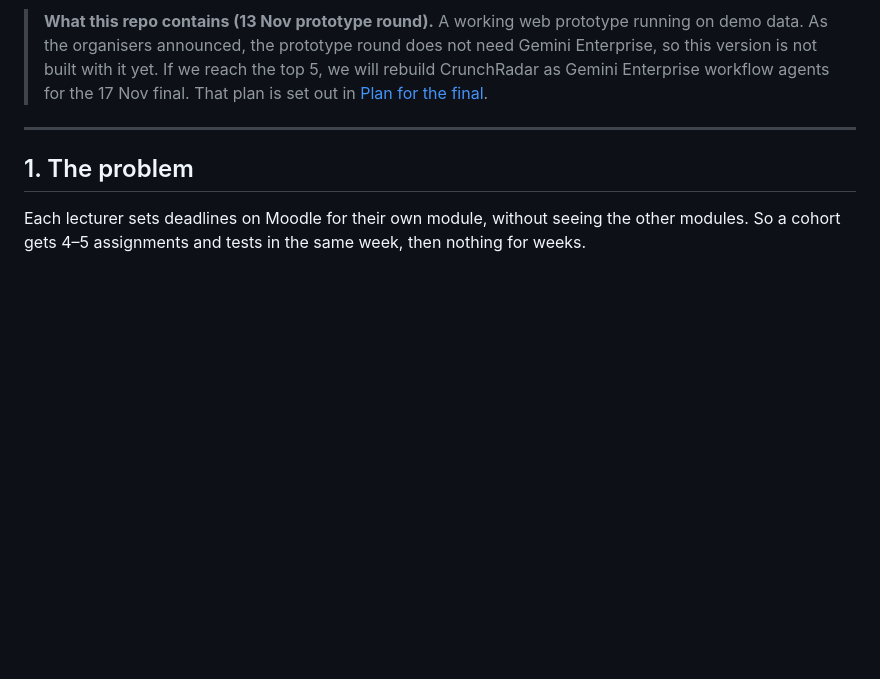
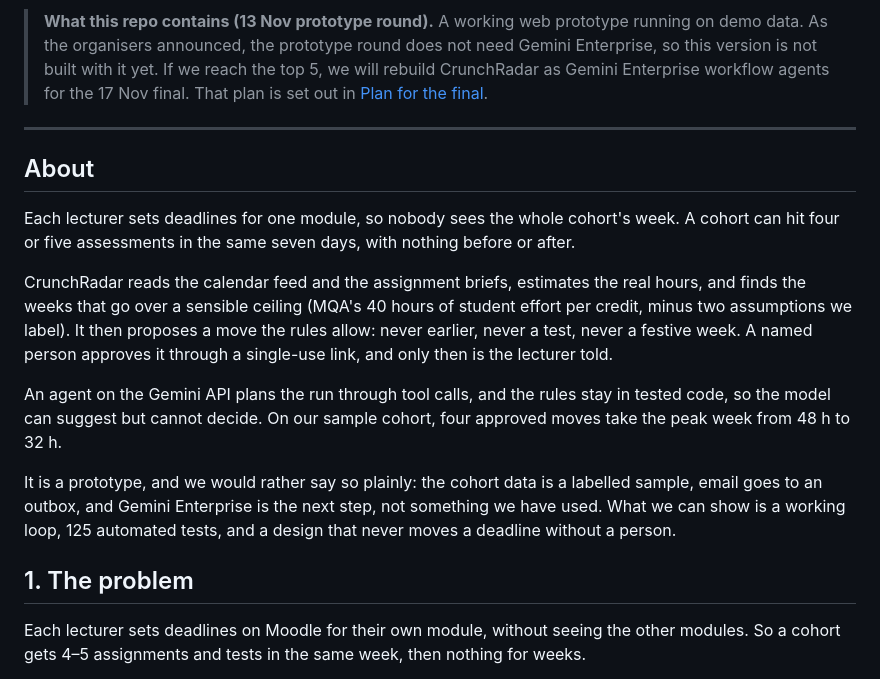
Before and after one commit to joseph-mayala/crunchradar, a Markdown page: README.md, the part around the change. Rendered like a GitHub page; blank space fills up the shorter version.

Commit message:
Add GitHub social preview, avatar and About copy; README About section

```diff
--- a/README.md
+++ b/README.md
@@ -13,6 +13,16 @@ APU Cloud Innovation Hackathon 2026 · Theme: Intelligent Automation & Digital T
 > **What this repo contains (13 Nov prototype round).** A working web prototype running on demo data. As the organisers announced, the prototype round does not need Gemini Enterprise, so this version is not built with it yet. If we reach the top 5, we will rebuild CrunchRadar as Gemini Enterprise workflow agents for the 17 Nov final. That plan is set out in [Plan for the final](#4-plan-for-the-final-17-nov-gemini-enterprise).
 
 ---
+
+## About
+
+Each lecturer sets deadlines for one module, so nobody sees the whole cohort's week. A cohort can hit four or five assessments in the same seven days, with nothing before or after.
+
+CrunchRadar reads the calendar feed and the assignment briefs, estimates the real hours, and finds the weeks that go over a sensible ceiling (MQA's 40 hours of student effort per credit, minus two assumptions we label). It then proposes a move the rules allow: never earlier, never a test, never a festive week. A named person approves it through a single-use link, and only then is the lecturer told.
+
+An agent on the Gemini API plans the run through tool calls, and the rules stay in tested code, so the model can suggest but cannot decide. On our sample cohort, four approved moves take the peak week from 48 h to 32 h.
+
+It is a prototype, and we would rather say so plainly: the cohort data is a labelled sample, email goes to an outbox, and Gemini Enterprise is the next step, not something we have used. What we can show is a working loop, 125 automated tests, and a design that never moves a deadline without a person.
 
 ## 1. The problem
 
```
Also changed, not shown: docs/ABOUT.md (added, +29 -0 lines), docs/brand/avatar-500.png (added), docs/brand/github-social-preview.png (added), 2 other files.
